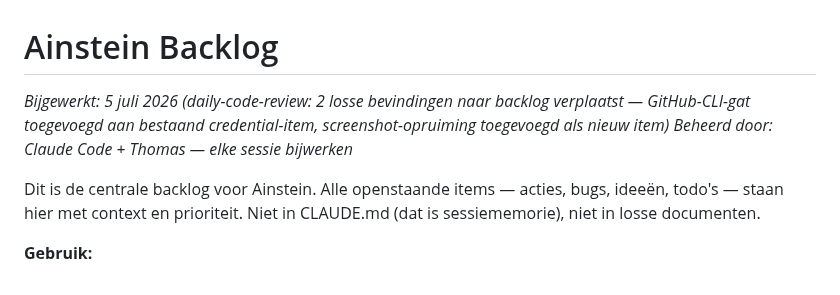
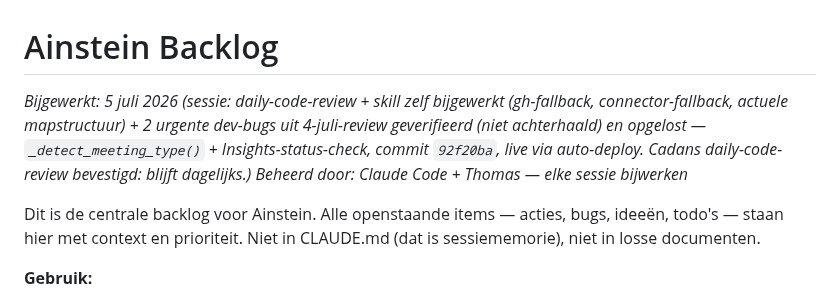
Before and after one commit to tthiadens-TT/Ainstein, a Markdown page: plans/ainstein-roadmap.md, the part around the change. GitHub-like rendering.

Commit message:
docs: sessie-afsluiting 5 juli — bugfixes live, cadans bevestigd, backlog sync
Current State bijgewerkt met de meeting-type/Insights-fix (92f20ba). Roadmap
sluit de twee urgente dev-items van de 4-juli-review af als opgelost, en
noteert de bevestigde keuze om daily-code-review dagelijks te houden i.p.v.
wekelijks.

Co-Authored-By: Claude Sonnet 5 <noreply@anthropic.com>

```diff
--- a/plans/ainstein-roadmap.md
+++ b/plans/ainstein-roadmap.md
@@ -1,6 +1,6 @@
 # Ainstein Backlog
 
-*Bijgewerkt: 5 juli 2026 (daily-code-review: 2 losse bevindingen naar backlog verplaatst — GitHub-CLI-gat toegevoegd aan bestaand credential-item, screenshot-opruiming toegevoegd als nieuw item)*
+*Bijgewerkt: 5 juli 2026 (sessie: daily-code-review + skill zelf bijgewerkt (gh-fallback, connector-fallback, actuele mapstructuur) + 2 urgente dev-bugs uit 4-juli-review geverifieerd (niet achterhaald) en opgelost — `_detect_meeting_type()` + Insights-status-check, commit `92f20ba`, live via auto-deploy. Cadans daily-code-review bevestigd: blijft dagelijks.)*
 *Beheerd door: Claude Code + Thomas — elke sessie bijwerken*
 
 Dit is de centrale backlog voor Ainstein. Alle openstaande items — acties, bugs, ideeën, todo's — staan hier met context en prioriteit. Niet in CLAUDE.md (dat is sessiememorie), niet in losse documenten.
```
Also changed, not shown: CLAUDE.md (+1 -0 lines).
